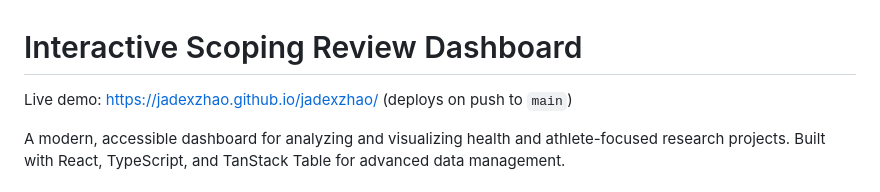
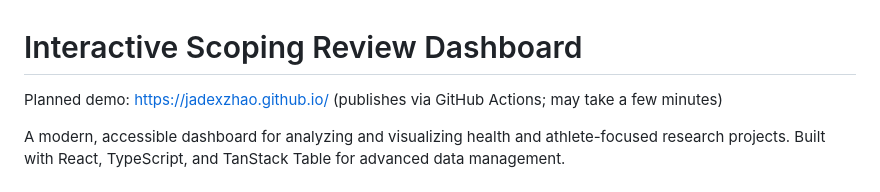
Before and after one commit to jadexzhao/jadexzhao, a Markdown page: scoping-review-dashboard/README.md, the part around the change. Drawn GitHub-style.

```diff
--- a/scoping-review-dashboard/README.md
+++ b/scoping-review-dashboard/README.md
@@ -1,6 +1,6 @@
 # Interactive Scoping Review Dashboard
 
-Live demo: https://jadexzhao.github.io/jadexzhao/  (deploys on push to `main`)
+Planned demo: https://jadexzhao.github.io/  (publishes via GitHub Actions; may take a few minutes)
 
 A modern, accessible dashboard for analyzing and visualizing health and athlete-focused research projects. Built with React, TypeScript, and TanStack Table for advanced data management.
 
```
Also changed, not shown: README.md (+2 -0 lines), course_decision.md (added, +4 -0 lines).
